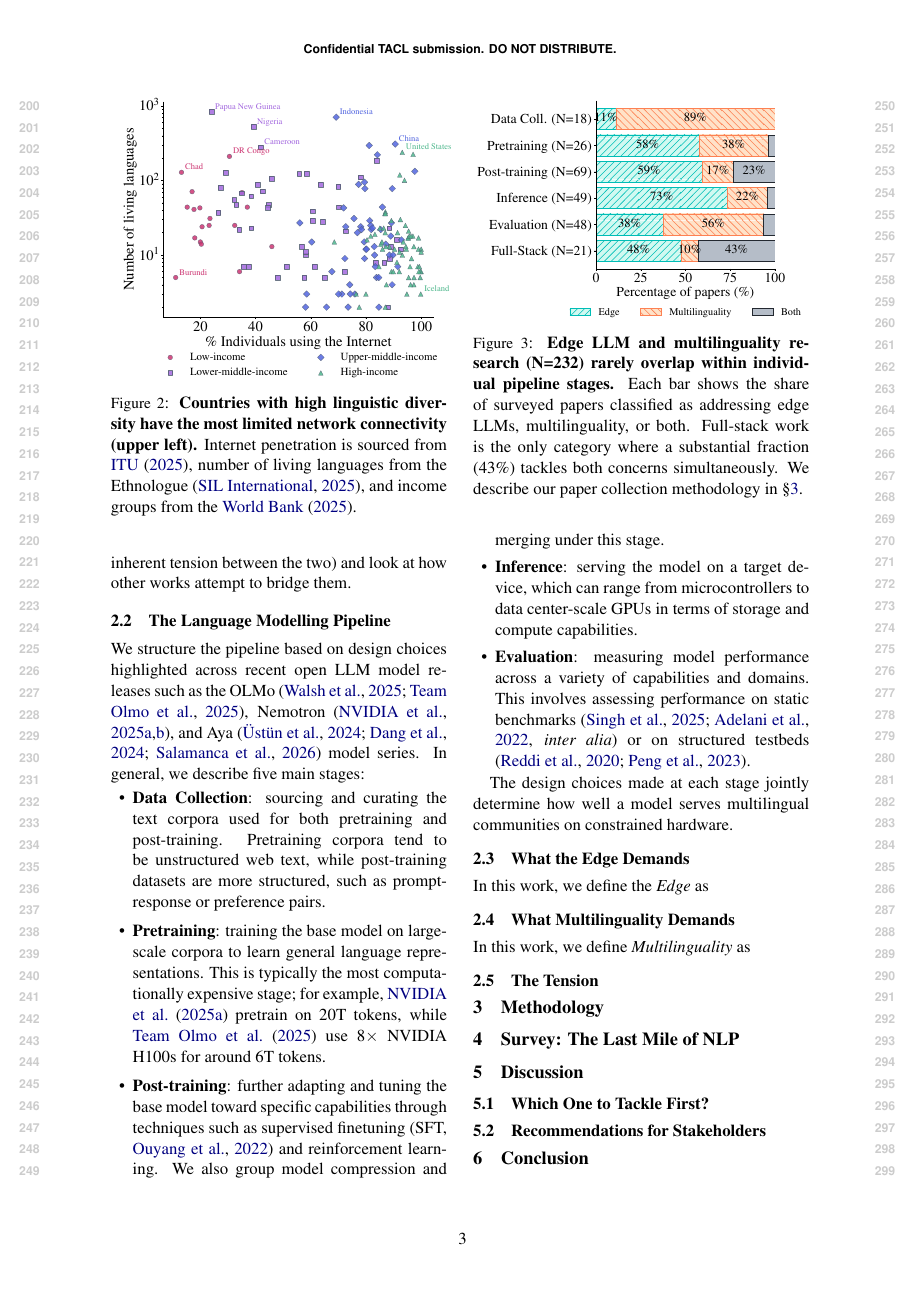
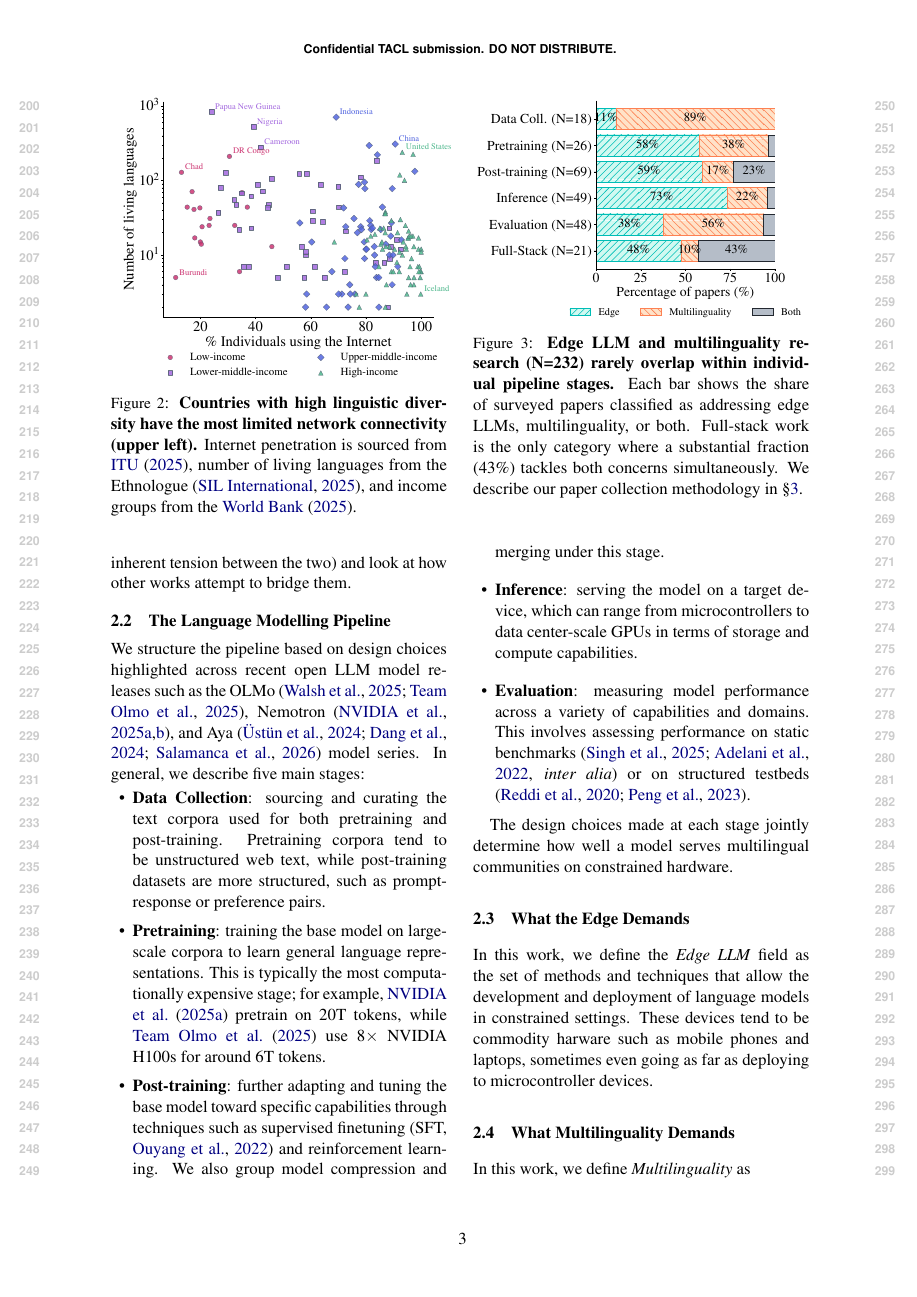
Before and after one commit to ljvmiranda921/multilinguality-at-the-edge, a LaTeX paper (tacl2021v1-template.tex): page 3 of 10. Compiled offline with pdfLaTeX.

Commit message:
[wip] Update

```diff
--- a/tacl2021v1-template.tex
+++ b/tacl2021v1-template.tex
@@ -219,7 +219,9 @@ The design choices made at each stage jointly determine how well a model serves
 \subsection{What the Edge Demands}
 \label{sec:edge_constraints}
 
-In this work, we define the \textit{Edge} as
+In this work, we define the \textit{Edge LLM} field as the set of methods and techniques that allow the development and deployment of language models in constrained settings.
+These devices tend to be commodity harware such as mobile phones and laptops, sometimes even going as far as deploying to microcontroller devices.
+% this is relevant because
 
 
 \subsection{What Multilinguality Demands}
```
